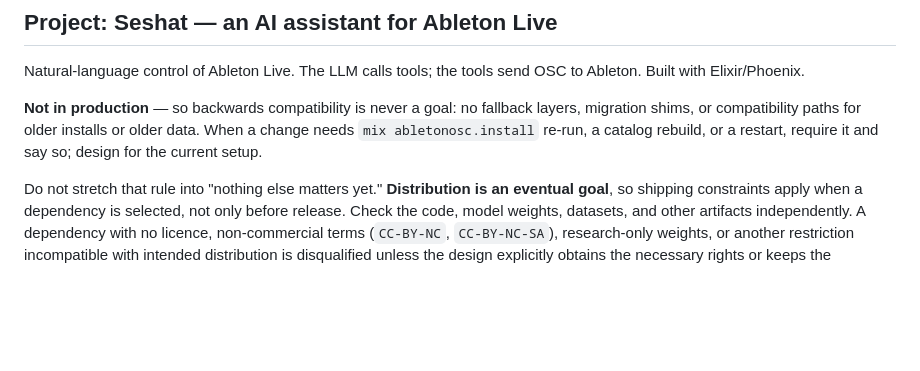
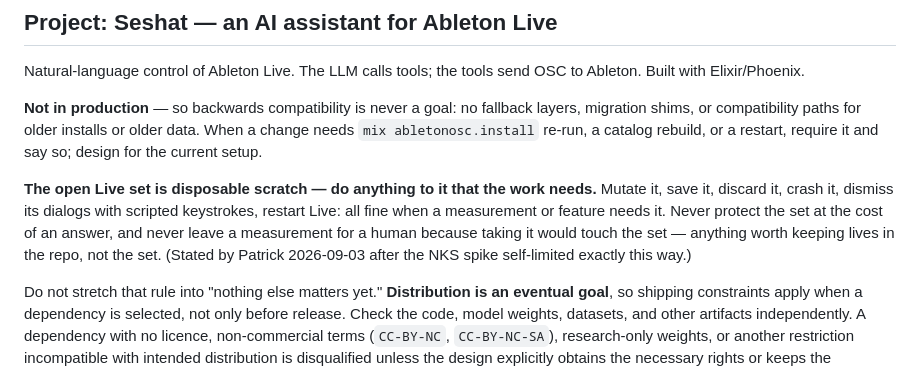
Before and after one commit to jpatricknola/seshat, a Markdown page: CLAUDE.md, the part around the change. Rendered like a GitHub page; blank space fills up the shorter version.

Commit message:
CLAUDE.md: the open Live set is disposable scratch
Stated after the NKS spike stopped short of a measurement to protect
the set. Mutating, saving, crashing or restarting Live is fine when a
measurement or feature needs it; anything worth keeping lives in the
repo, not the set.

```diff
--- a/CLAUDE.md
+++ b/CLAUDE.md
@@ -9,6 +9,14 @@ OSC to Ableton. Built with Elixir/Phoenix.
 fallback layers, migration shims, or compatibility paths for older installs
 or older data. When a change needs `mix abletonosc.install` re-run, a catalog
 rebuild, or a restart, require it and say so; design for the current setup.
+
+**The open Live set is disposable scratch — do anything to it that the work
+needs.** Mutate it, save it, discard it, crash it, dismiss its dialogs with
+scripted keystrokes, restart Live: all fine when a measurement or feature
+needs it. Never protect the set at the cost of an answer, and never leave a
+measurement for a human because taking it would touch the set — anything
+worth keeping lives in the repo, not the set. (Stated by Patrick 2026-09-03
+after the NKS spike self-limited exactly this way.)
 
 Do not stretch that rule into "nothing else matters yet." **Distribution is
 an eventual goal**, so shipping constraints apply when a dependency is
```
